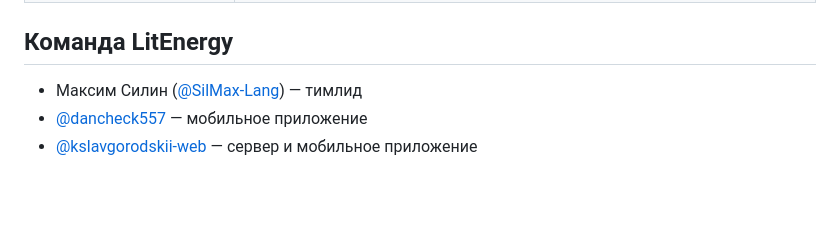
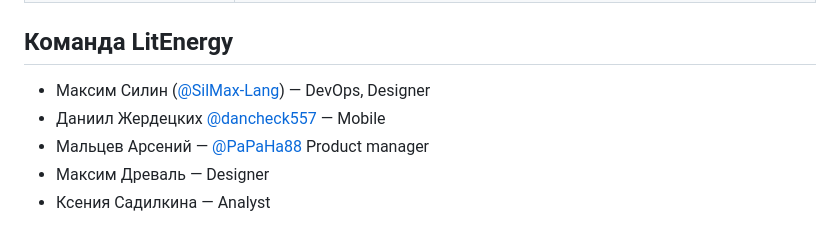
Before and after one commit to Papaha88/LCT.hack, a Markdown page: README.md, the part around the change. GitHub-like rendering; blank space fills up the shorter version.

Commit message:
Update team members and roles in README

```diff
--- a/README.md
+++ b/README.md
@@ -112,6 +112,8 @@ flutter test
 
 ## Команда LitEnergy
 
-- Максим Силин ([@SilMax-Lang](https://github.com/SilMax-Lang)) — тимлид
-- [@dancheck557](https://github.com/dancheck557) — мобильное приложение
-- [@kslavgorodskii-web](https://github.com/kslavgorodskii-web) — сервер и мобильное приложение
+- Максим Силин ([@SilMax-Lang](https://github.com/SilMax-Lang)) — DevOps, Designer
+- Даниил Жердецких [@dancheck557](https://github.com/dancheck557) — Mobile
+- Мальцев Арсений — [@PaPaHa88](https://github.com/PaPaHa88) Product manager
+- Максим Древаль — Designer
+- Ксения Садилкина — Analyst
```
